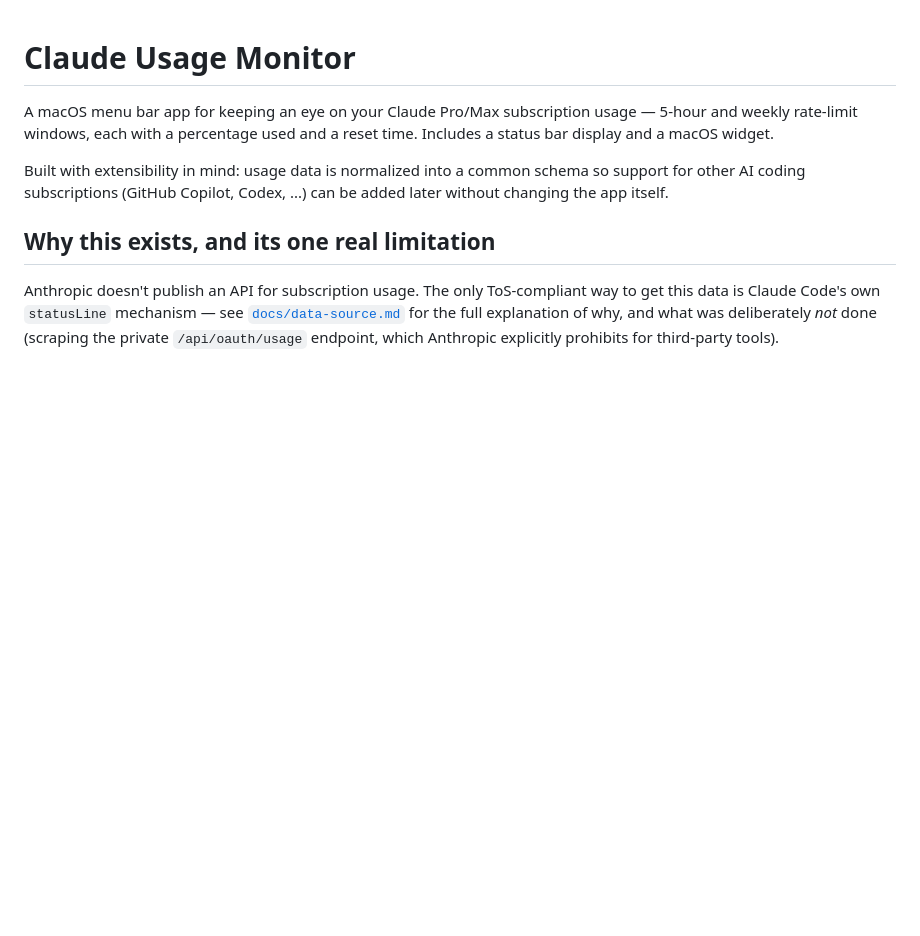
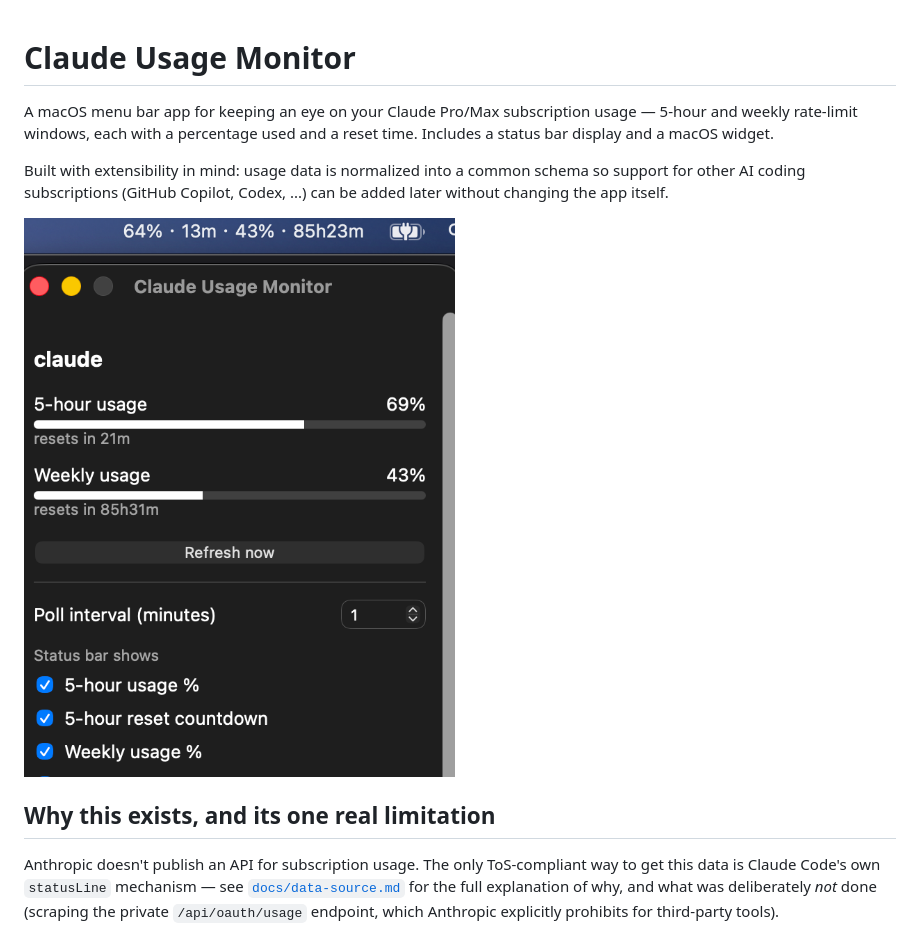
Before and after one commit to jasonChen0604/claude-usage-monitor, a Markdown page: README.md, the part around the change. Rendered like a GitHub page; pictures changed too: assets/screenshot-popover.png (added); blank space fills up the shorter version.

Commit message:
docs: add popover screenshot to README

```diff
--- a/README.md
+++ b/README.md
@@ -7,6 +7,8 @@ a reset time. Includes a status bar display and a macOS widget.
 Built with extensibility in mind: usage data is normalized into a common
 schema so support for other AI coding subscriptions (GitHub Copilot, Codex,
 ...) can be added later without changing the app itself.
+
+![Popover showing 5-hour and weekly usage, with refresh and display settings](assets/screenshot-popover.png)
 
 ## Why this exists, and its one real limitation
 
```
